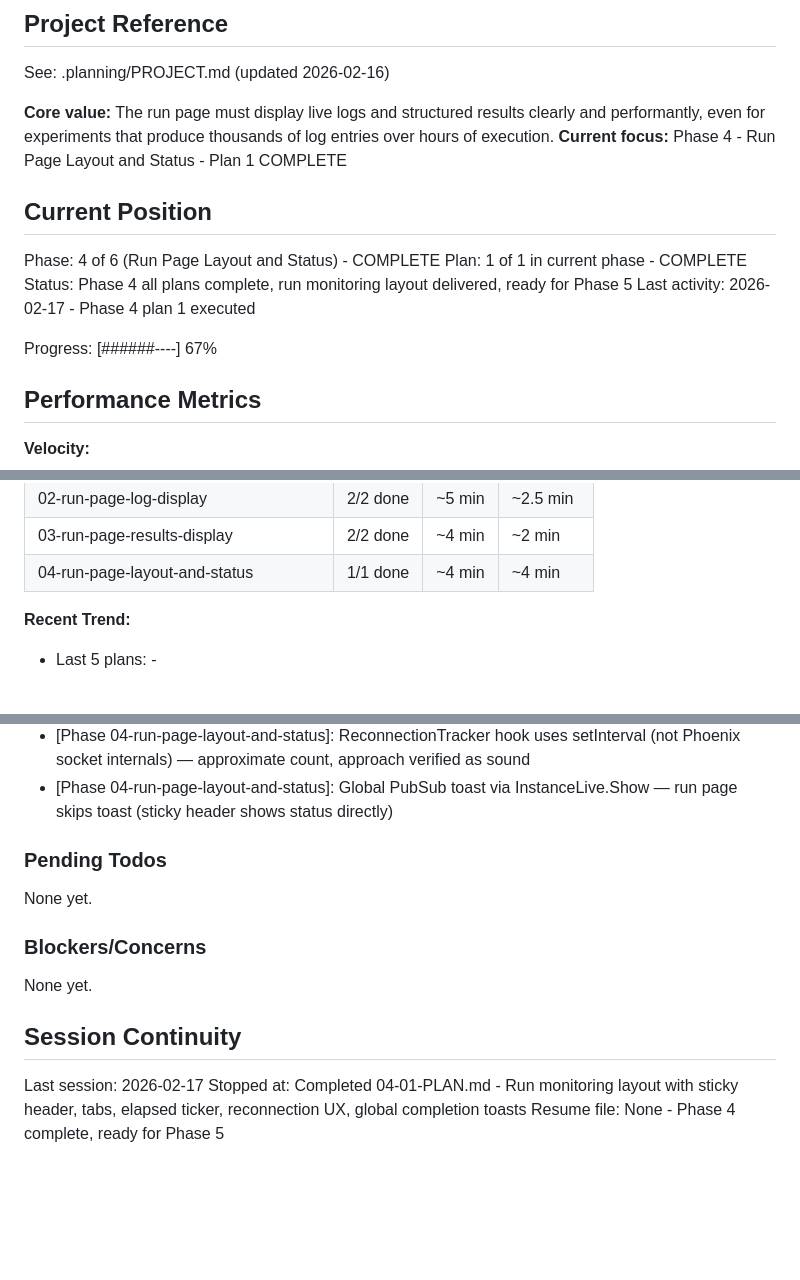
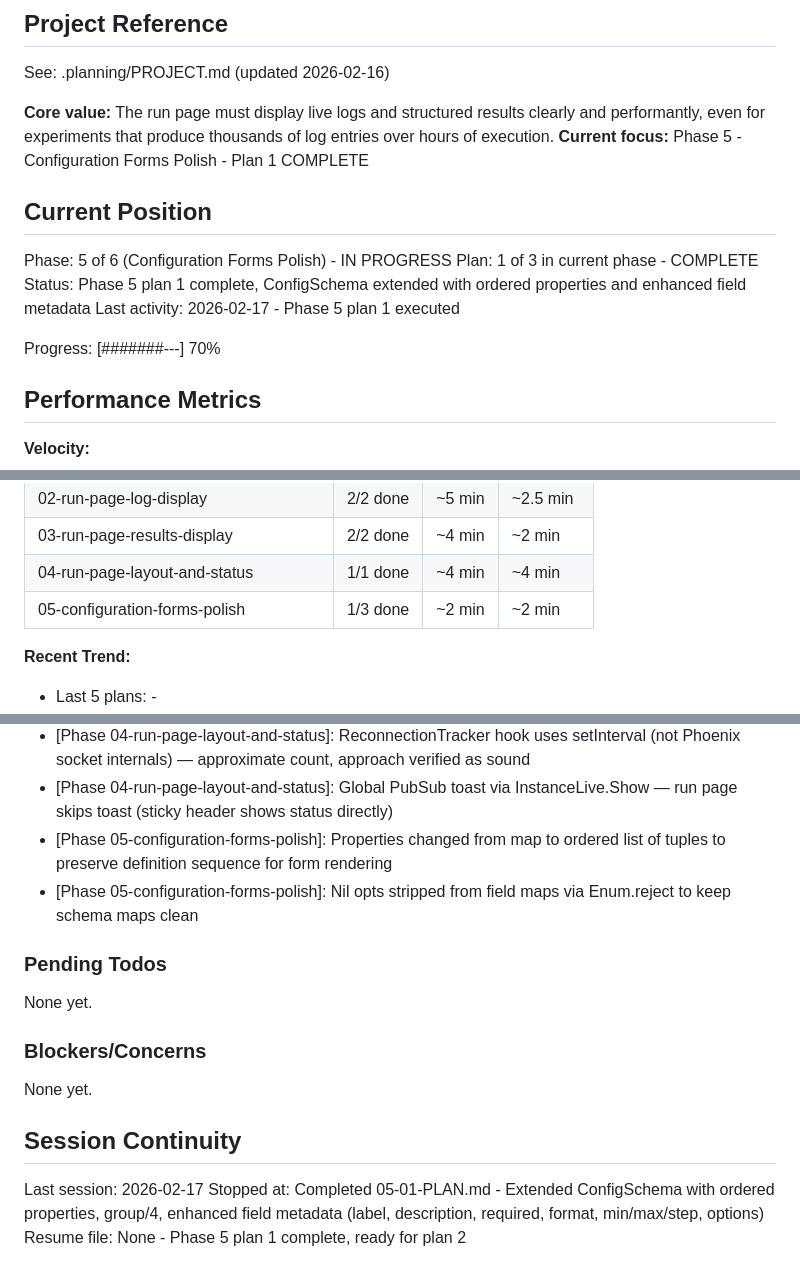
Before and after one commit to BinaryMuse/athanor, a Markdown page: .planning/STATE.md, 3 parts joined by grey strips. Rendered like a GitHub page; blank space fills up the shorter version.

Commit message:
docs(05-01): complete ConfigSchema extension plan

```diff
--- a/.planning/STATE.md
+++ b/.planning/STATE.md
@@ -5,16 +5,16 @@
 See: .planning/PROJECT.md (updated 2026-02-16)
 
 **Core value:** The run page must display live logs and structured results clearly and performantly, even for experiments that produce thousands of log entries over hours of execution.
-**Current focus:** Phase 4 - Run Page Layout and Status - Plan 1 COMPLETE
+**Current focus:** Phase 5 - Configuration Forms Polish - Plan 1 COMPLETE
 
 ## Current Position
 
-Phase: 4 of 6 (Run Page Layout and Status) - COMPLETE
-Plan: 1 of 1 in current phase - COMPLETE
-Status: Phase 4 all plans complete, run monitoring layout delivered, ready for Phase 5
-Last activity: 2026-02-17 - Phase 4 plan 1 executed
+Phase: 5 of 6 (Configuration Forms Polish) - IN PROGRESS
+Plan: 1 of 3 in current phase - COMPLETE
+Status: Phase 5 plan 1 complete, ConfigSchema extended with ordered properties and enhanced field metadata
+Last activity: 2026-02-17 - Phase 5 plan 1 executed
 
-Progress: [######----] 67%
+Progress: [#######---] 70%
 
 ## Performance Metrics
 
@@ -31,6 +31,7 @@ Progress: [######----] 67%
 | 02-run-page-log-display | 2/2 done | ~5 min | ~2.5 min |
 | 03-run-page-results-display | 2/2 done | ~4 min | ~2 min |
 | 04-run-page-layout-and-status | 1/1 done | ~4 min | ~4 min |
+| 05-configuration-forms-polish | 1/3 done | ~2 min | ~2 min |
 
 **Recent Trend:**
 - Last 5 plans: -
@@ -70,6 +71,8 @@ Recent decisions affecting current work:
 - [Phase 04-run-page-layout-and-status]: Process.send_after :tick only when run.status == running — stops automatically at terminal state
 - [Phase 04-run-page-layout-and-status]: ReconnectionTracker hook uses setInterval (not Phoenix socket internals) — approximate count, approach verified as sound
 - [Phase 04-run-page-layout-and-status]: Global PubSub toast via InstanceLive.Show — run page skips toast (sticky header shows status directly)
+- [Phase 05-configuration-forms-polish]: Properties changed from map to ordered list of tuples to preserve definition sequence for form rendering
+- [Phase 05-configuration-forms-polish]: Nil opts stripped from field maps via Enum.reject to keep schema maps clean
 
 ### Pending Todos
 
@@ -82,5 +85,5 @@ None yet.
 ## Session Continuity
 
 Last session: 2026-02-17
-Stopped at: Completed 04-01-PLAN.md - Run monitoring layout with sticky header, tabs, elapsed ticker, reconnection UX, global completion toasts
-Resume file: None - Phase 4 complete, ready for Phase 5
+Stopped at: Completed 05-01-PLAN.md - Extended ConfigSchema with ordered properties, group/4, enhanced field metadata (label, description, required, format, min/max/step, options)
+Resume file: None - Phase 5 plan 1 complete, ready for plan 2
```
Also changed, not shown: 1 other file.
